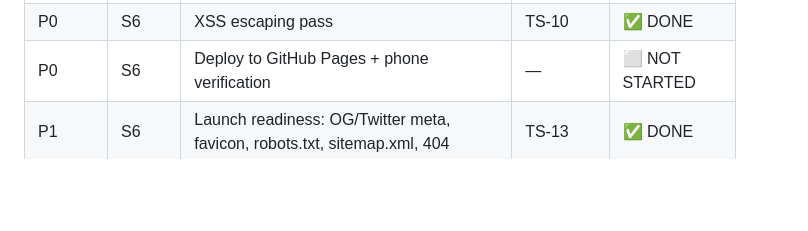
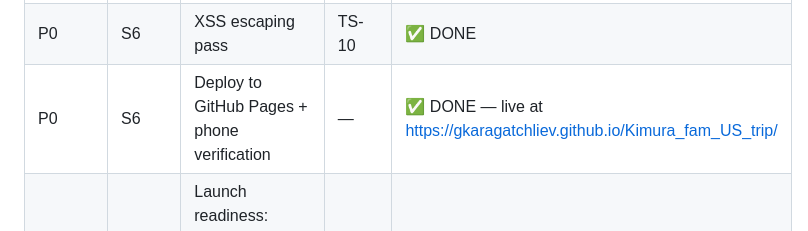
Before and after one commit to gkaragatchliev/Kimura_fam_US_trip, a Markdown page: docs/Backlog.md, the part around the change. Drawn GitHub-style; blank space fills up the shorter version.

```diff
--- a/docs/Backlog.md
+++ b/docs/Backlog.md
@@ -68,7 +68,7 @@ to GitHub Pages, verify on a phone.
 | P0 | S6 | Accessibility + responsive QA | TS-10 → TS-13 | ✅ DONE |
 | P0 | S6 | Cache-busting query strings (`?v=N`) | TS-11 | ✅ DONE |
 | P0 | S6 | XSS escaping pass | TS-10 | ✅ DONE |
-| P0 | S6 | Deploy to GitHub Pages + phone verification | — | ⬜ NOT STARTED |
+| P0 | S6 | Deploy to GitHub Pages + phone verification | — | ✅ DONE — live at https://gkaragatchliev.github.io/Kimura_fam_US_trip/ |
 | P1 | S6 | Launch readiness: OG/Twitter meta, favicon, robots.txt, sitemap.xml, 404 | TS-13 | ✅ DONE |
 | P2 | Future | Offline caching (service worker) if family reports poor signal | — | ⬜ NOT STARTED |
 
```
Also changed, not shown: docs/Status.md (+9 -5 lines).
